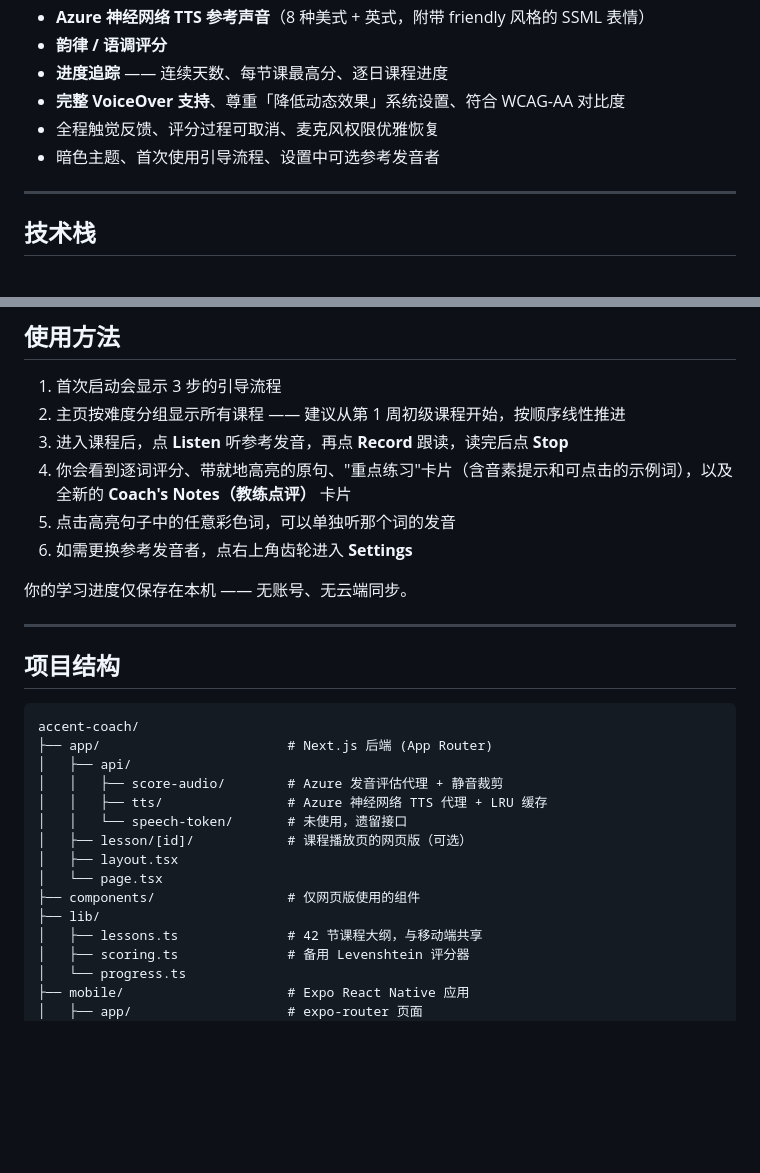
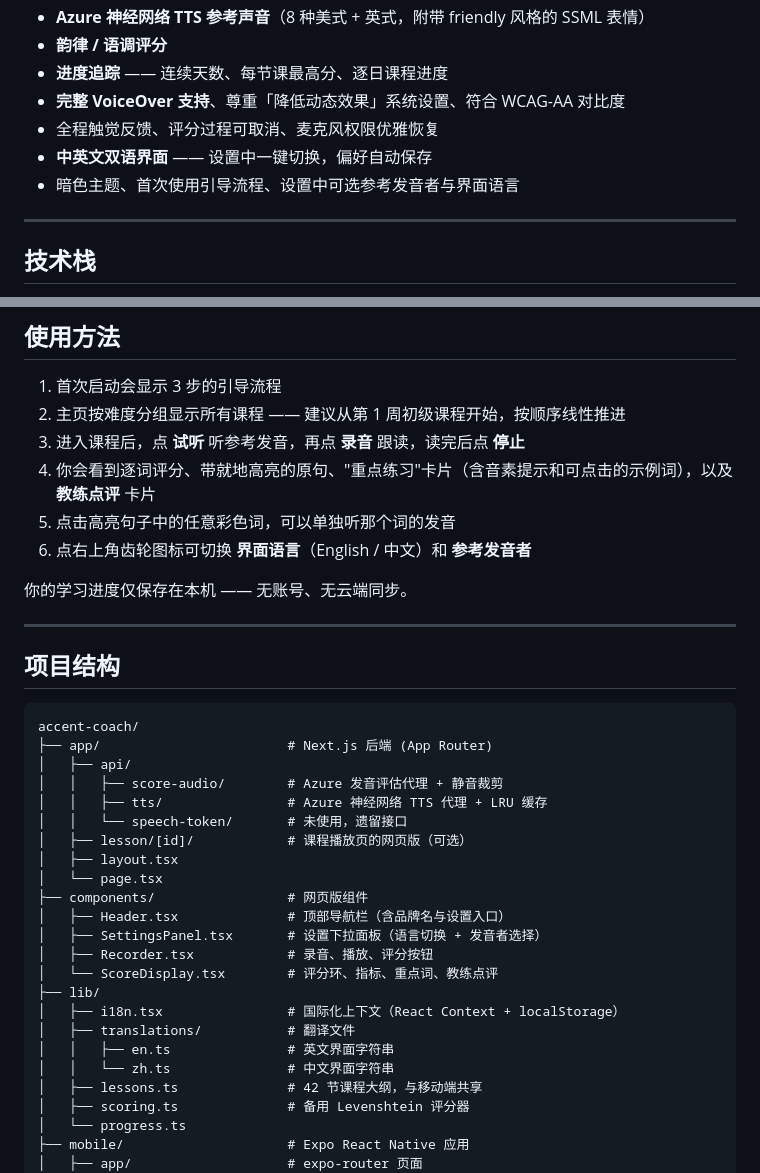
Before and after one commit to albertzhangz10/accent-coach, a Markdown page: README.md, 2 parts joined by grey strips. Drawn GitHub-style; blank space fills up the shorter version.

```diff
--- a/README.md
+++ b/README.md
@@ -19,7 +19,8 @@
 - **进度追踪** —— 连续天数、每节课最高分、逐日课程进度
 - **完整 VoiceOver 支持**、尊重「降低动态效果」系统设置、符合 WCAG-AA 对比度
 - 全程触觉反馈、评分过程可取消、麦克风权限优雅恢复
-- 暗色主题、首次使用引导流程、设置中可选参考发音者
+- **中英文双语界面** —— 设置中一键切换，偏好自动保存
+- 暗色主题、首次使用引导流程、设置中可选参考发音者与界面语言
 
 ---
 
@@ -144,10 +145,10 @@ Metro 会在 8081 端口启动。这个窗口也别关。
 
 1. 首次启动会显示 3 步的引导流程
 2. 主页按难度分组显示所有课程 —— 建议从第 1 周初级课程开始，按顺序线性推进
-3. 进入课程后，点 **Listen** 听参考发音，再点 **Record** 跟读，读完后点 **Stop**
-4. 你会看到逐词评分、带就地高亮的原句、"重点练习"卡片（含音素提示和可点击的示例词），以及全新的 **Coach's Notes（教练点评）** 卡片
+3. 进入课程后，点 **试听** 听参考发音，再点 **录音** 跟读，读完后点 **停止**
+4. 你会看到逐词评分、带就地高亮的原句、"重点练习"卡片（含音素提示和可点击的示例词），以及 **教练点评** 卡片
 5. 点击高亮句子中的任意彩色词，可以单独听那个词的发音
-6. 如需更换参考发音者，点右上角齿轮进入 **Settings**
+6. 点右上角齿轮图标可切换 **界面语言**（English / 中文）和 **参考发音者**
 
 你的学习进度仅保存在本机 —— 无账号、无云端同步。
 
@@ -165,8 +166,16 @@ accent-coach/
 │   ├── lesson/[id]/            # 课程播放页的网页版（可选）
 │   ├── layout.tsx
 │   └── page.tsx
-├── components/                 # 仅网页版使用的组件
+├── components/                 # 网页版组件
+│   ├── Header.tsx              # 顶部导航栏（含品牌名与设置入口）
+│   ├── SettingsPanel.tsx       # 设置下拉面板（语言切换 + 发音者选择）
+│   ├── Recorder.tsx            # 录音、播放、评分按钮
+│   └── ScoreDisplay.tsx        # 评分环、指标、重点词、教练点评
 ├── lib/
+│   ├── i18n.tsx                # 国际化上下文（React Context + localStorage）
+│   ├── translations/           # 翻译文件
+│   │   ├── en.ts               # 英文界面字符串
+│   │   └── zh.ts               # 中文界面字符串
 │   ├── lessons.ts              # 42 节课程大纲，与移动端共享
 │   ├── scoring.ts              # 备用 Levenshtein 评分器
 │   └── progress.ts
```
Also changed, not shown: README.en.md (+11 -2 lines).
